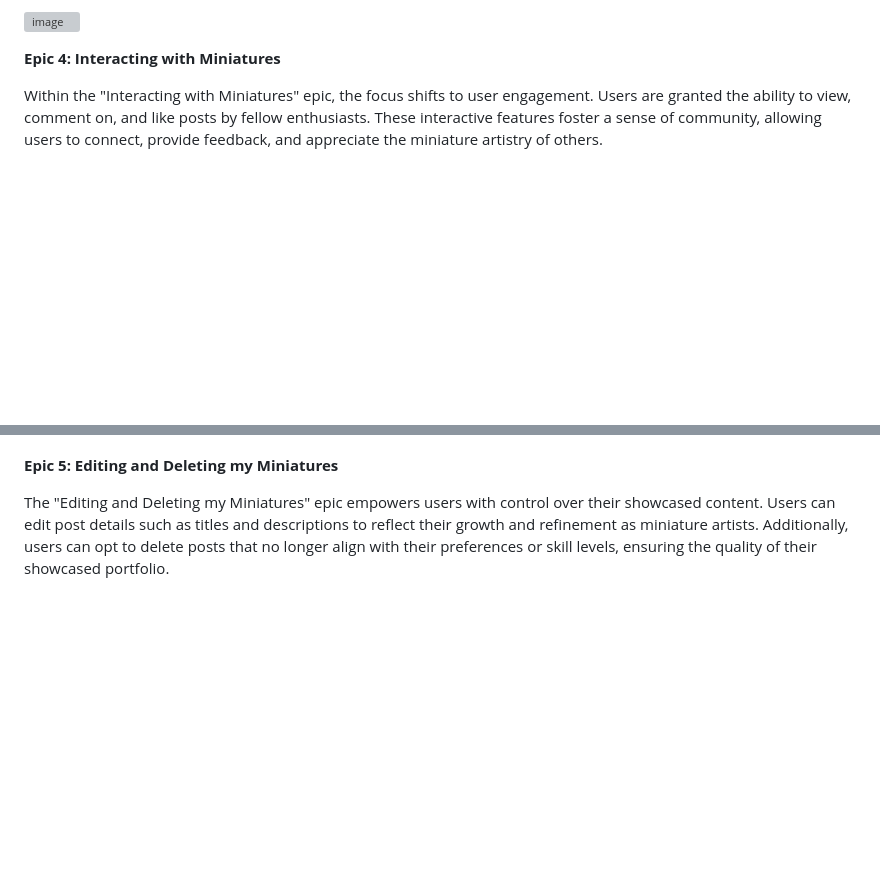
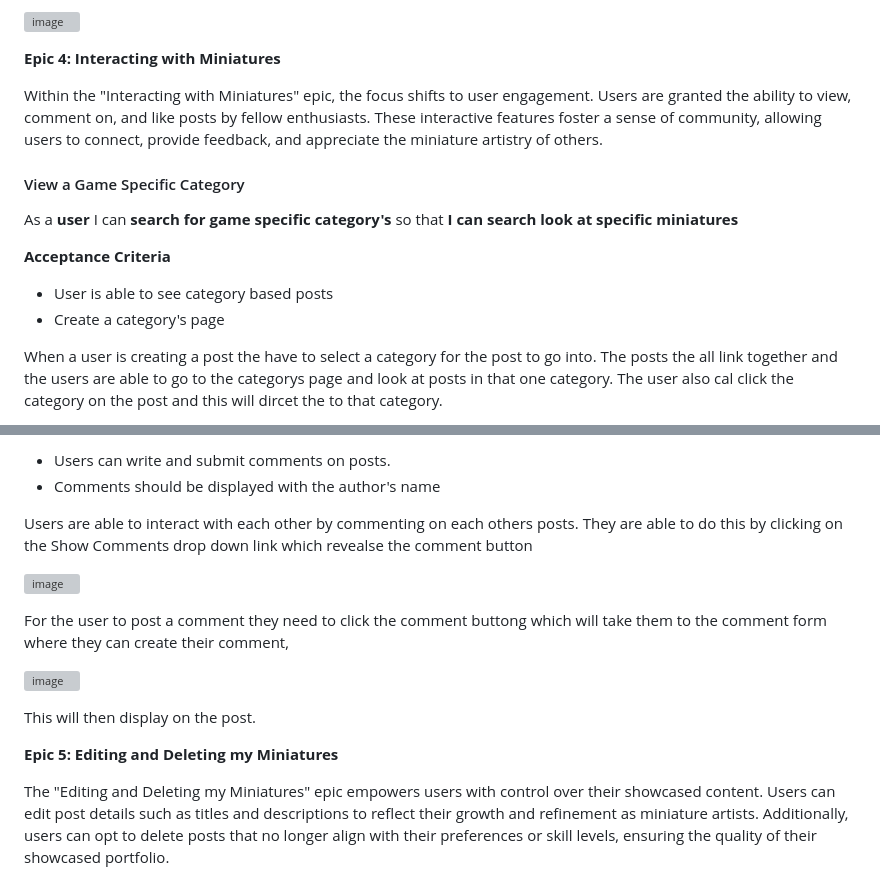
Before and after one commit to JamieB92/MiniFolio-PP4, a Markdown page: README.md, 2 parts joined by grey strips. GitHub-like rendering; blank space fills up the shorter version; grey boxes are pictures that could not be loaded.

```diff
--- a/README.md
+++ b/README.md
@@ -178,3 +178,17 @@ Once the post has been created they then are directed to the home page where the
 **Epic 4: Interacting with Miniatures**
 
 Within the "Interacting with Miniatures" epic, the focus shifts to user engagement. Users are granted the ability to view, comment on, and like posts by fellow enthusiasts. These interactive features foster a sense of community, allowing users to connect, provide feedback, and appreciate the miniature artistry of others.
+
+#### View a Game Specific Category
+
+As a **user** I can **search for game specific category's** so that **I can search look at specific miniatures**
+
+**Acceptance Criteria**
+
+- User is able to see category based posts
+- Create a category's page
+
+When a user is creating a post the have to select a category for the post to go into.
+The posts the all link together and the users are able to go to the categorys page and look at posts in that one category.
+The user also cal click the category on the post and this will dircet the to that category. <br>
+
@@ -181,3 +210,19 @@ Within the "Interacting with Miniatures" epic, the focus shifts to user engageme
+- Users can write and submit comments on posts.
+- Comments should be displayed with the author's name
+
+
+Users are able to interact with each other by commenting on each others posts.
+They are able to do this by clicking on the Show Comments drop down link which revealse the comment button
+<br>
+
+![image](https://github.com/JamieB92/MiniFolio-PP4/assets/117354147/91fe1f1f-6aee-4309-b187-a15d97555af2)
+
+For the user to post a comment they need to click the comment buttong which will take them to the comment form where they can create their comment, <br>
+
+![image](https://github.com/JamieB92/MiniFolio-PP4/assets/117354147/d7be034c-eda0-4515-9f76-c0acfe7000b2)
+
+This will then display on the post.
+
 
 
 
```
Also changed, not shown: other parts of README.md (+15 -0 lines).
